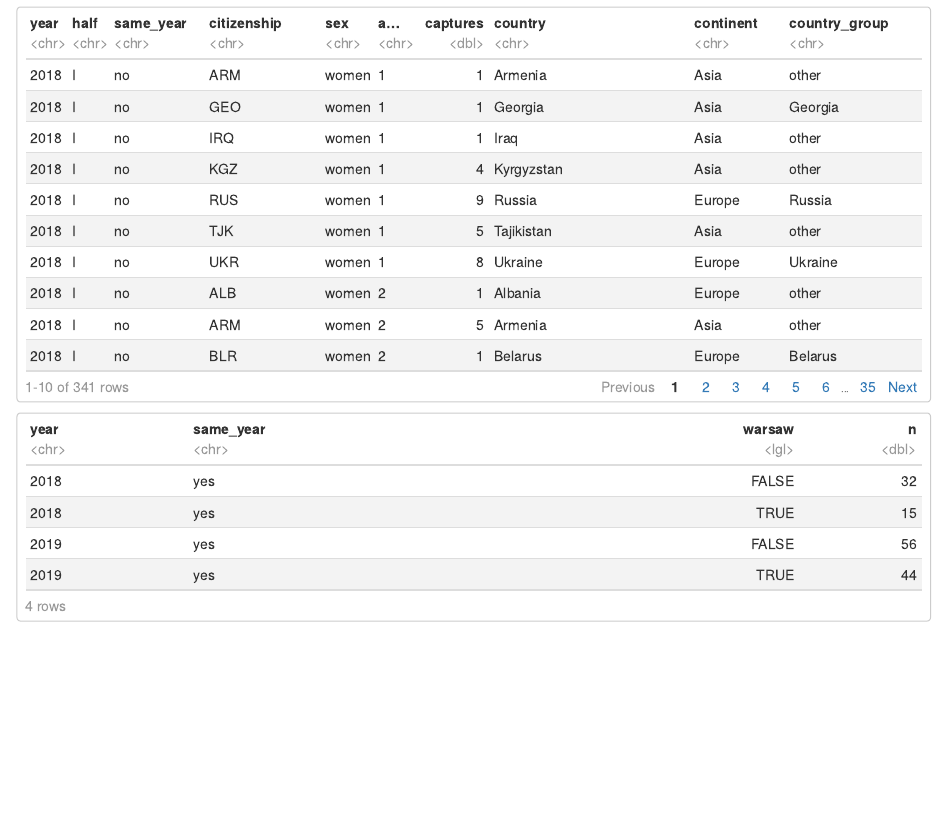
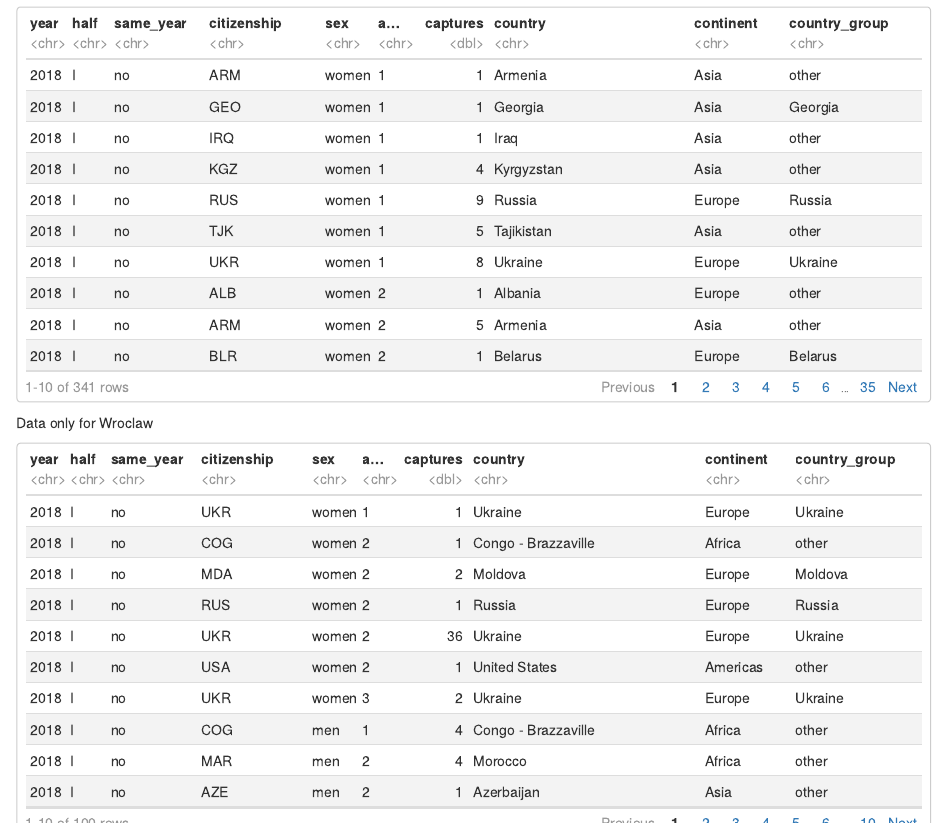
Before and after one commit to DepartmentOfStatisticsPUE/single-source-censored, an R Markdown document (notebooks/0-read-data.Rmd): the page in a window 1100 px wide, from 1900 px down. The pictures show the output file notebooks/0-read-data.nb.html that the author committed with the source, opened offline.

Commit message:
data for wroclaw

````diff
--- a/notebooks/0-read-data.Rmd
+++ b/notebooks/0-read-data.Rmd
@@ -90,3 +90,4 @@ warsaw_data
 saveRDS(object = warsaw_data, file = "../data/multiple-captures-warsaw.rds")
 ```
 
+Data only for Wroclaw
@@ -97 +98,14 @@ data_for_model %>%
+  select(year, half, same_year, citizenship, sex, age, captures) %>%
+  mutate(country = countrycode(citizenship, "iso3c", "country.name"),
+         continent = countrycode(citizenship, "iso3c", "continent"),
+         country = replace_na(country, "other"),
+         continent = replace_na(continent, "other"),
+         country_group = ifelse(country %in% c("Ukraine", "Belarus", "Moldova",
+                                               "Russia", "India", "Georgia","Vietnam"), country, "other")) -> wroclaw_data
+
+wroclaw_data
 ```
+
+```{r}
+saveRDS(object = wroclaw_data, file = "../data/multiple-captures-wroclaw.rds")
+```
````
Also changed, not shown: data/multiple-captures-wroclaw.rds (added), notebooks/0-read-data.nb.html, notebooks/0-read-data.Rmd (4 more changed lines).
